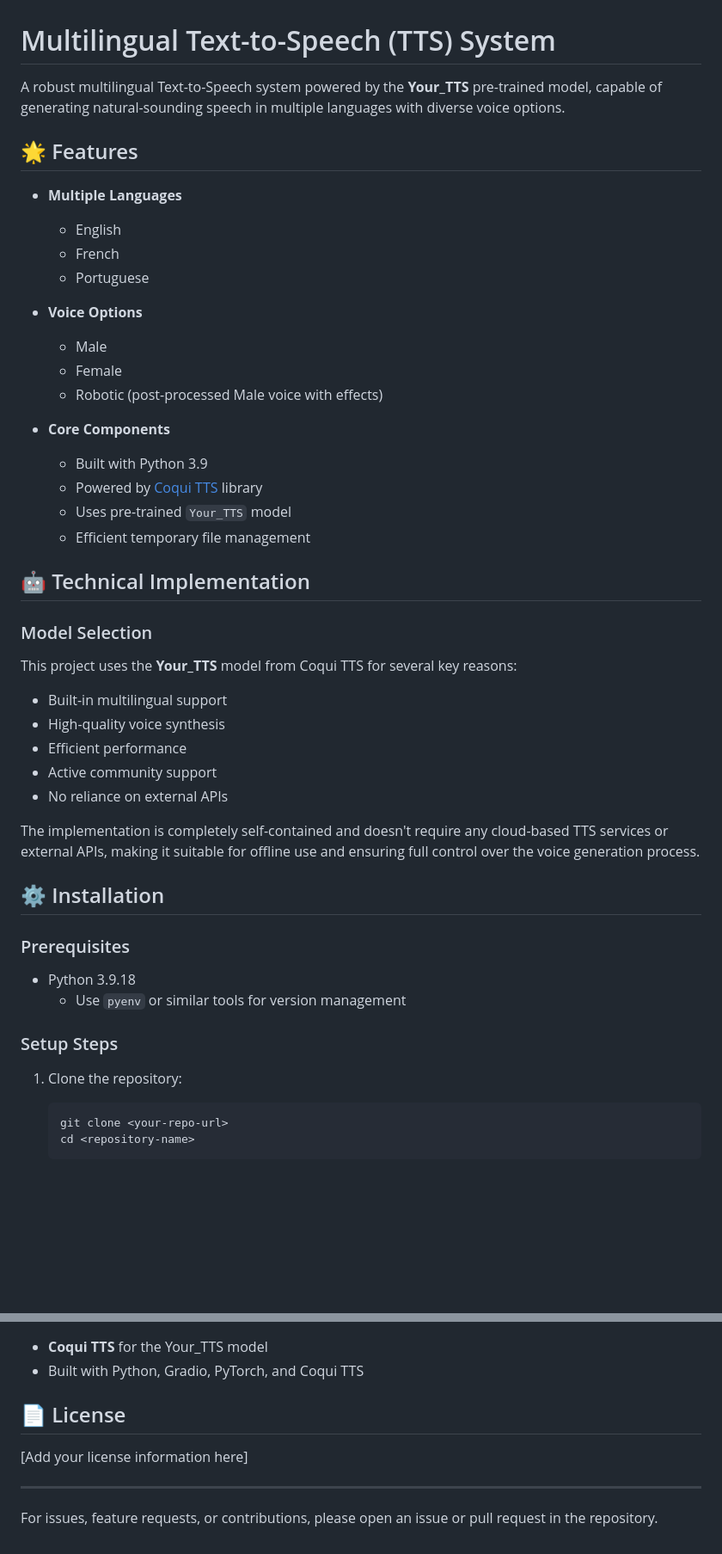
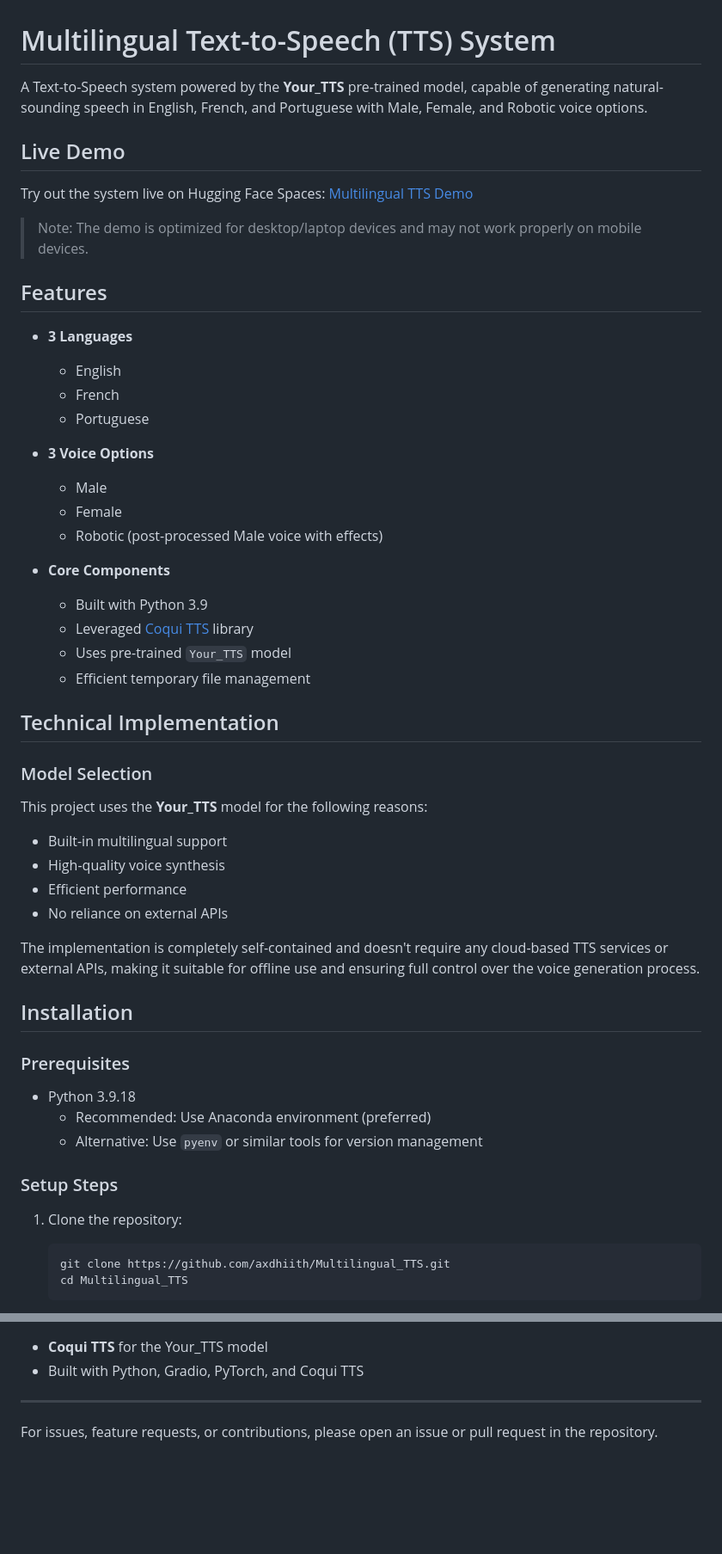
Before and after one commit to axdhiith/Multilingual_TTS, a Markdown page: README.md, 2 parts joined by grey strips. Shown: that part at 86% size. Rendered like a GitHub page; blank space fills up the shorter version.

````diff
--- a/README.md
+++ b/README.md
@@ -1,49 +1,54 @@
 # Multilingual Text-to-Speech (TTS) System
 
-A robust multilingual Text-to-Speech system powered by the **Your_TTS** pre-trained model, capable of generating natural-sounding speech in multiple languages with diverse voice options.
+A Text-to-Speech system powered by the **Your_TTS** pre-trained model, capable of generating natural-sounding speech in English, French, and Portuguese with Male, Female, and Robotic voice options.
 
-## 🌟 Features
+## Live Demo
 
-- **Multiple Languages**
+Try out the system live on Hugging Face Spaces: [Multilingual TTS Demo](https://axdhiith-multilingual-tts.hf.space)
+
+> Note: The demo is optimized for desktop/laptop devices and may not work properly on mobile devices.
+
+## Features
+
+- **3 Languages**
   - English
   - French
   - Portuguese
 
-- **Voice Options**
+- **3 Voice Options**
   - Male
   - Female
   - Robotic (post-processed Male voice with effects)
 
 - **Core Components**
   - Built with Python 3.9
-  - Powered by [Coqui TTS](https://github.com/coqui-ai/TTS) library
+  - Leveraged [Coqui TTS](https://github.com/coqui-ai/TTS) library
   - Uses pre-trained `Your_TTS` model
   - Efficient temporary file management
 
-## 🤖 Technical Implementation
+## Technical Implementation
 
 ### Model Selection
-This project uses the **Your_TTS** model from Coqui TTS for several key reasons:
+This project uses the **Your_TTS** model for the following reasons:
 - Built-in multilingual support
 - High-quality voice synthesis
 - Efficient performance
-- Active community support
 - No reliance on external APIs
 
 The implementation is completely self-contained and doesn't require any cloud-based TTS services or external APIs, making it suitable for offline use and ensuring full control over the voice generation process.
 
-## ⚙️ Installation
+## Installation
 
 ### Prerequisites
-
 - Python 3.9.18
-  - Use `pyenv` or similar tools for version management
+  - Recommended: Use Anaconda environment (preferred)
+  - Alternative: Use `pyenv` or similar tools for version management
 
 ### Setup Steps
 
 1. Clone the repository:
    ```bash
-   git clone <your-repo-url>
-   cd <repository-name>
+   git clone https://github.com/axdhiith/Multilingual_TTS.git
+   cd Multilingual_TTS
    ```
 
@@ -130,10 +112,6 @@ pip install -r requirements.txt
 - **Coqui TTS** for the Your_TTS model
 - Built with Python, Gradio, PyTorch, and Coqui TTS
 
-## 📄 License
-
-[Add your license information here]
-
 ---
 
 For issues, feature requests, or contributions, please open an issue or pull request in the repository.
````
Also changed, not shown: other parts of README.md (+31 -54 lines).
